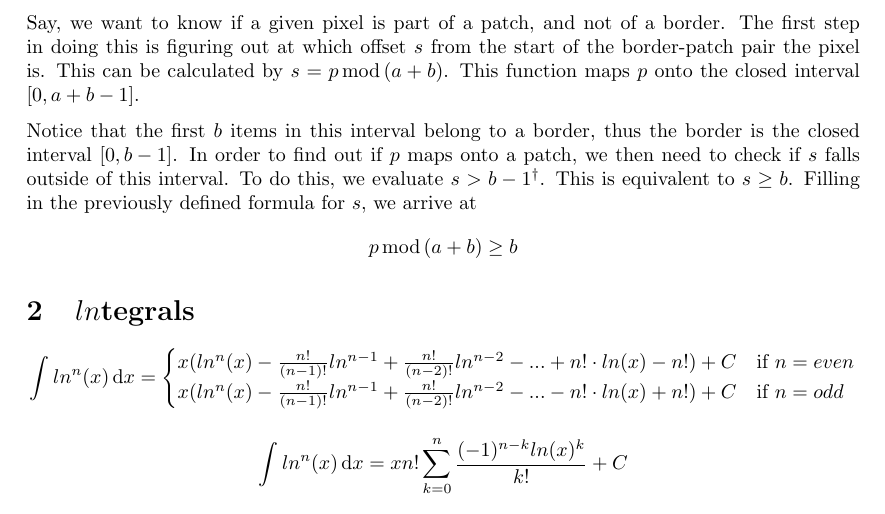
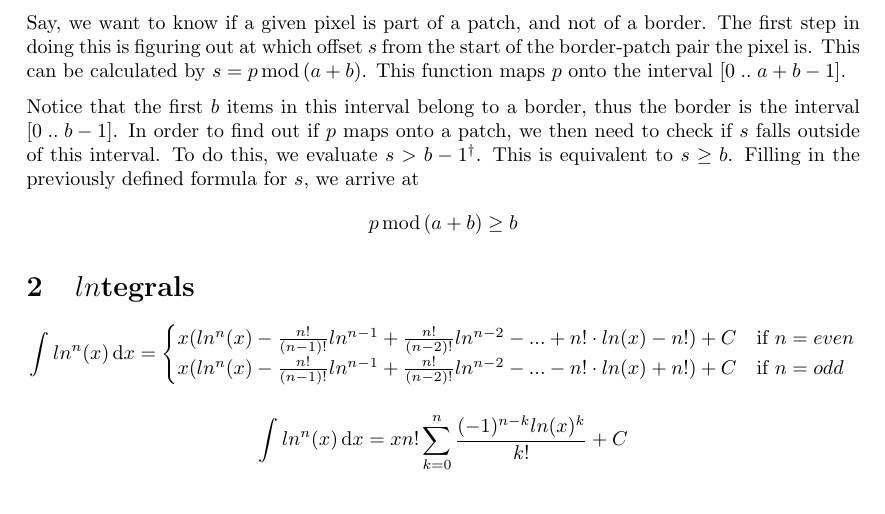
Before and after one commit to Loncelat/Silly-Place, a LaTeX document (Silly Formulae.tex): part of page 2 of 2, cut so that both start at the same text. Compiled offline with pdfLaTeX.

Commit message:
Changed integer interval notation.

```diff
--- a/Silly Formulae.tex
+++ b/Silly Formulae.tex
@@ -9,7 +9,7 @@
 
 \newcommand{\floor}[1]{\left\lfloor #1 \right\rfloor}
 \newcommand{\dif}[1]{\,\mathrm{d}#1}
-\newcommand{\intervaloo}[2]{\left[#1, #2\right]}
+\newcommand{\natInterval}[2]{\left[#1\;..\;#2\right]}
 \newcommand{\Mod}{\,\mathrm{mod}\,}
 
 \begin{document}
@@ -53,9 +53,9 @@ $$L^{-1}(p_l)={\frac{p_l-b}{a+b}}$$
 This also gives us a formula for the the patch which the next leftmost pixel of a patch belongs to:
 $$L^{-1}(p_l + (a + b))=\frac{p_l-b+(a+b)}{a+b}=\frac{p_l-b}{a+b}+\frac{a+b}{a+b}=\frac{p_l-b}{a+b}+1$$
 
-Say, we want to know if a given pixel is part of a patch, and not of a border. The first step in doing this is figuring out at which offset $s$ from the start of the border-patch pair the pixel is. This can be calculated by $s=p\Mod(a + b)$. This function maps $p$ onto the closed interval $\intervaloo{0}{a+b-1}$.
+Say, we want to know if a given pixel is part of a patch, and not of a border. The first step in doing this is figuring out at which offset $s$ from the start of the border-patch pair the pixel is. This can be calculated by $s=p\Mod(a + b)$. This function maps $p$ onto the interval $\natInterval{0}{a+b-1}$.
 
-Notice that the first $b$ items in this interval belong to a border, thus the border is the closed interval $\intervaloo{0}{b-1}$. In order to find out if $p$ maps onto a patch, we then need to check if $s$ falls outside of this interval.
+Notice that the first $b$ items in this interval belong to a border, thus the border is the interval $\natInterval{0}{b-1}$. In order to find out if $p$ maps onto a patch, we then need to check if $s$ falls outside of this interval.
 To do this, we evaluate $s> b-1$\footnote[2]{$s < 0$ isn't evaluated because $s$ can never be less than 0.}.
 This is equivalent to $s\geq b$.
 Filling in the previously defined formula for $s$, we arrive at $$p\Mod(a + b) \geq b$$
```
